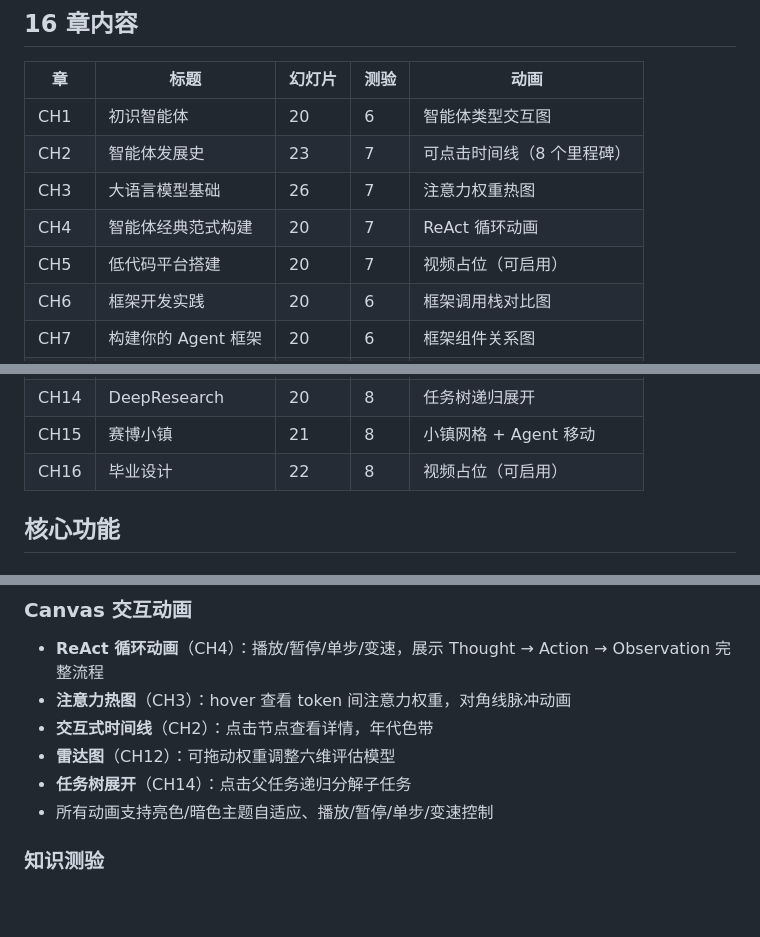
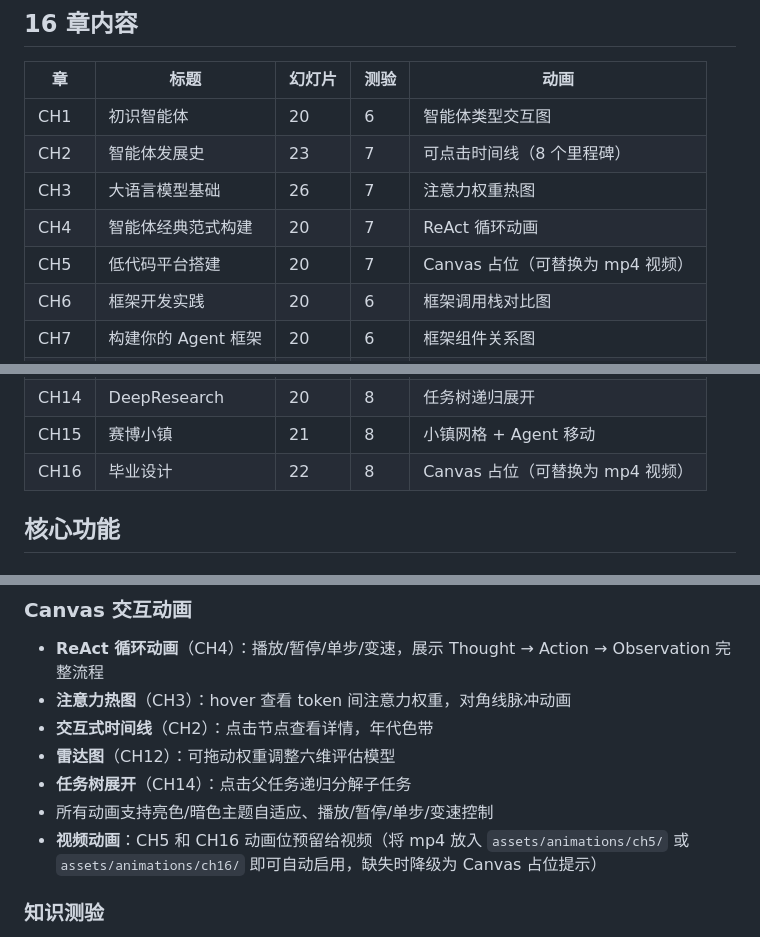
Before and after one commit to aajj1314/hello-agents-ppt, a Markdown page: README.md, 3 parts joined by grey strips. GitHub-like rendering; blank space fills up the shorter version.

Commit message:
docs: clarify video animations are placeholders, not yet implemented
Co-Authored-By: Claude Opus 4.7 <noreply@anthropic.com>

```diff
--- a/README.md
+++ b/README.md
@@ -50,7 +50,7 @@ npm test        # 103 tests (vitest + jsdom)
 | CH2 | 智能体发展史 | 23 | 7 | 可点击时间线（8 个里程碑） |
 | CH3 | 大语言模型基础 | 26 | 7 | 注意力权重热图 |
 | CH4 | 智能体经典范式构建 | 20 | 7 | ReAct 循环动画 |
-| CH5 | 低代码平台搭建 | 20 | 7 | 视频占位（可启用） |
+| CH5 | 低代码平台搭建 | 20 | 7 | Canvas 占位（可替换为 mp4 视频） |
 | CH6 | 框架开发实践 | 20 | 6 | 框架调用栈对比图 |
 | CH7 | 构建你的 Agent 框架 | 20 | 6 | 框架组件关系图 |
 | CH8 | 记忆与检索 | 20 | 6 | 记忆流动画 |
@@ -61,7 +61,7 @@ npm test        # 103 tests (vitest + jsdom)
 | CH13 | 智能旅行助手 | 25 | 6 | 多智能体协作图 |
 | CH14 | DeepResearch | 20 | 8 | 任务树递归展开 |
 | CH15 | 赛博小镇 | 21 | 8 | 小镇网格 + Agent 移动 |
-| CH16 | 毕业设计 | 22 | 8 | 视频占位（可启用） |
+| CH16 | 毕业设计 | 22 | 8 | Canvas 占位（可替换为 mp4 视频） |
 
 ## 核心功能
 
@@ -77,6 +77,7 @@ npm test        # 103 tests (vitest + jsdom)
 - **雷达图**（CH12）：可拖动权重调整六维评估模型
 - **任务树展开**（CH14）：点击父任务递归分解子任务
 - 所有动画支持亮色/暗色主题自适应、播放/暂停/单步/变速控制
+- **视频动画**：CH5 和 CH16 动画位预留给视频（将 mp4 放入 `assets/animations/ch5/` 或 `assets/animations/ch16/` 即可自动启用，缺失时降级为 Canvas 占位提示）
 
 ### 知识测验
 - 单选 / 多选 / 判断三种题型
```
